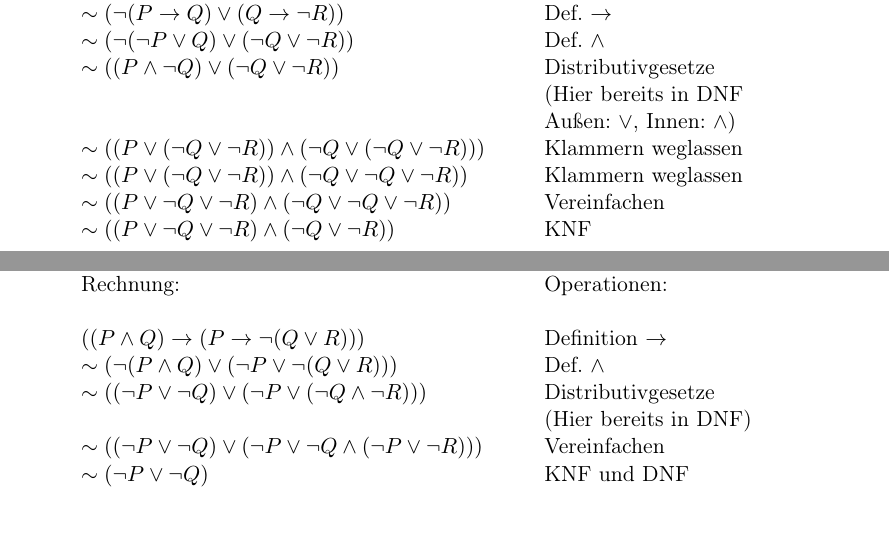
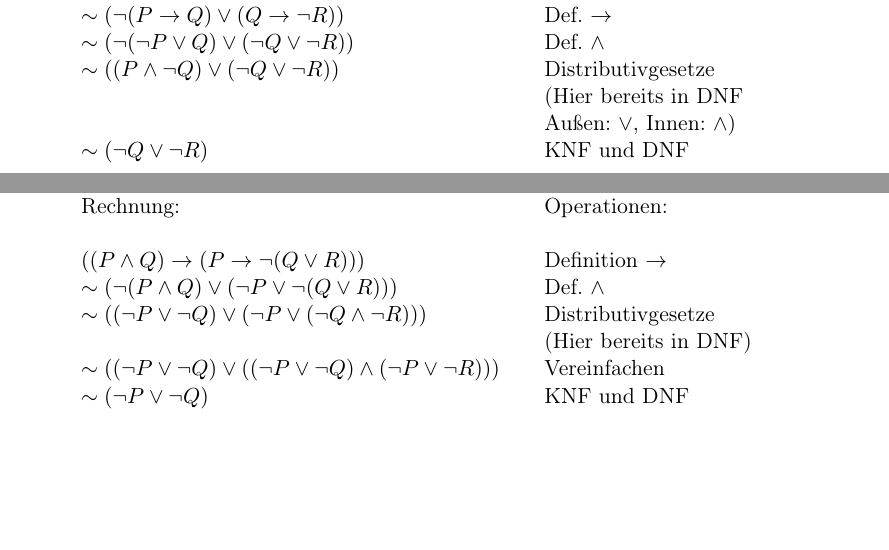
Before and after one commit to Mxtreme1/Logik-Tut, a LaTeX document (own-solutions/Blatt-1/solution-1.tex): two parts of pages 1 and 2 of 10, joined at a grey line, cut so that both start at the same text, the shorter picture padded with empty space. Compiled offline with pdfLaTeX.

Commit message:
modified solution 1

```diff
--- a/own-solutions/Blatt-1/solution-1.tex
+++ b/own-solutions/Blatt-1/solution-1.tex
@@ -73,10 +73,7 @@ Vorgehensweise:\\
             $\sim ((P \land \neg Q) \lor (\neg Q \lor \neg R))$\\
             \\
             \\
-            $\sim ((P \lor (\neg Q \lor \neg R)) \land (\neg Q \lor (\neg Q \lor \neg R)))$\\
-            $\sim ((P \lor (\neg Q \lor \neg R)) \land (\neg Q \lor \neg Q \lor \neg R))$\\
-            $\sim ((P \lor \neg Q \lor \neg R) \land (\neg Q \lor \neg Q \lor \neg R))$\\
-            $\sim ((P \lor \neg Q \lor \neg R) \land (\neg Q \lor \neg R))$\\
+            $\sim (\neg Q \lor \neg R)$\\
         \end{minipage}
         \begin{minipage}[t]{0.4\textwidth}
             Operationen:\\
@@ -87,10 +84,7 @@ Vorgehensweise:\\
             Distributivgesetze\\
             (Hier bereits in DNF\\
             Außen: $\lor$, Innen: $\land$)\\
-            Klammern weglassen\\
-            Klammern weglassen\\
-            Vereinfachen\\
-            KNF
+            KNF und DNF
 
         \end{minipage}
 
```
Also changed, not shown: own-solutions/Blatt-1/solution-1.tex (2 more changed lines), 1 other file.
